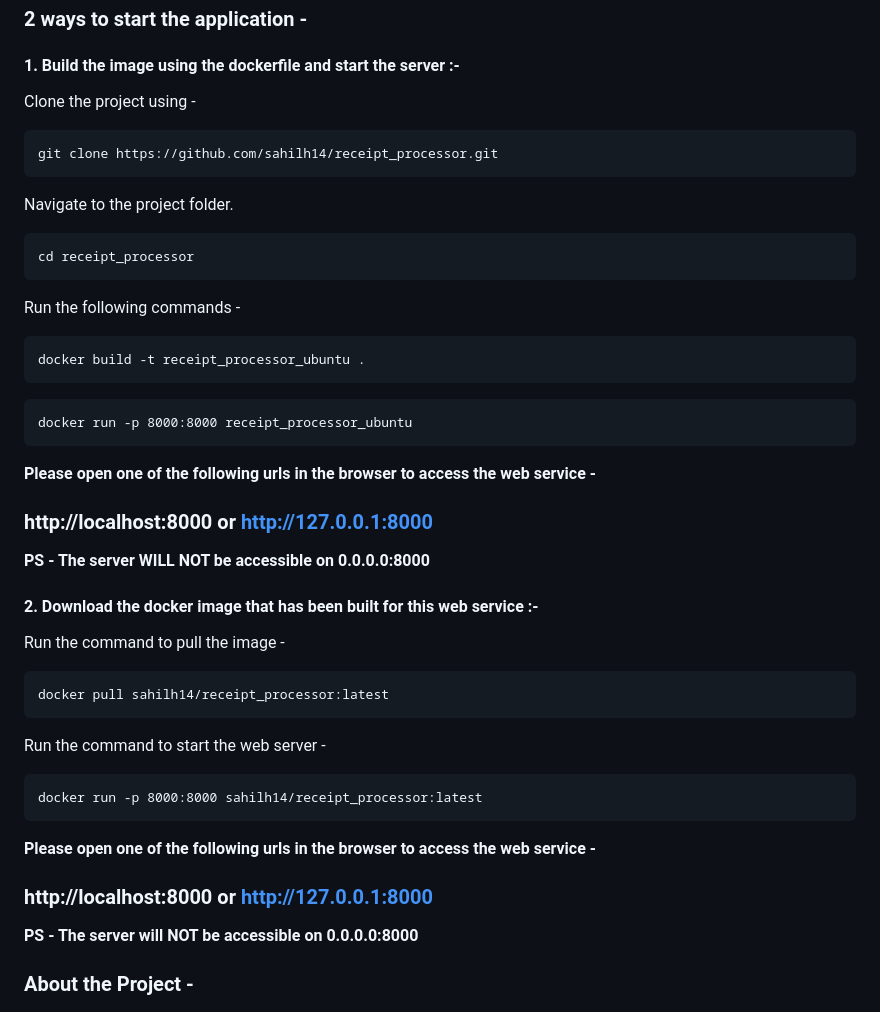
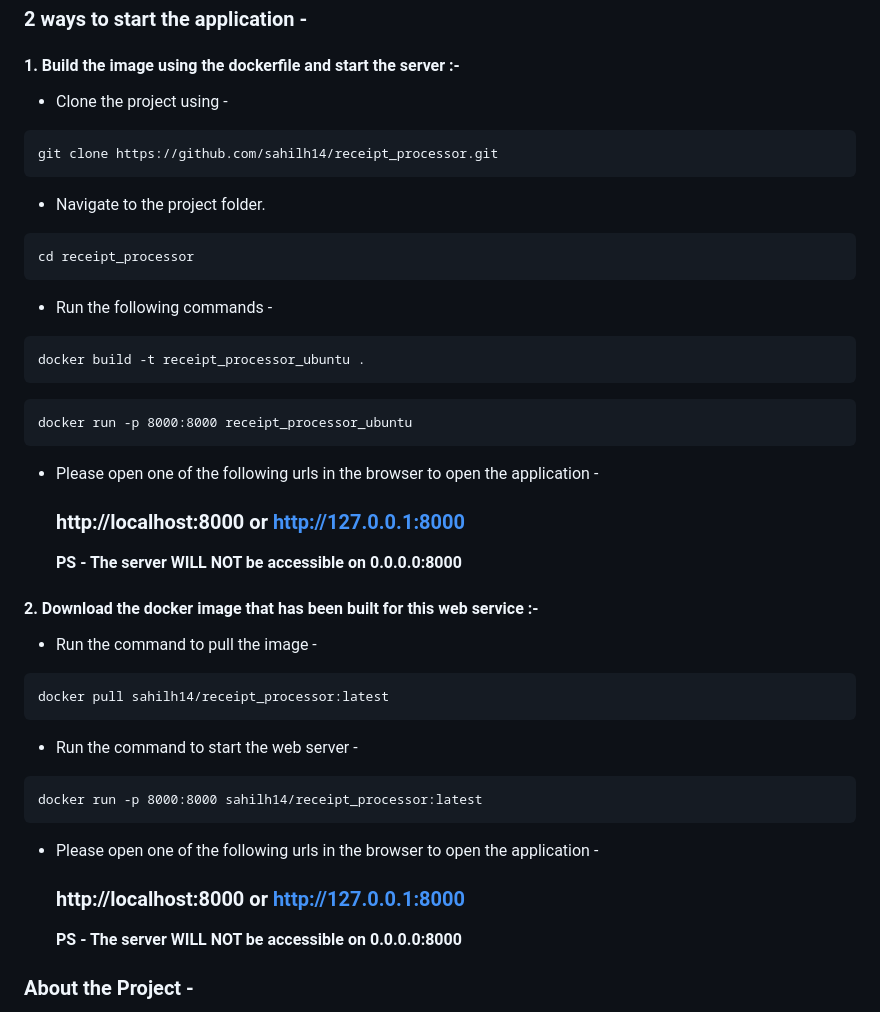
Before and after one commit to sahilh14/receipt_processor, a Markdown page: README.md, the part around the change. GitHub-like rendering.

````diff
--- a/README.md
+++ b/README.md
@@ -4,19 +4,19 @@
 
 #### 1. Build the image using the dockerfile and start the server :-
 
-Clone the project using -
+* Clone the project using -
 
 ```
 git clone https://github.com/sahilh14/receipt_processor.git
 ```
 
-Navigate to the project folder.
+* Navigate to the project folder.
 
 ```
 cd receipt_processor
 ```
 
-Run the following commands -
+* Run the following commands -
 
 ```
 docker build -t receipt_processor_ubuntu .
@@ -25,34 +25,37 @@ docker build -t receipt_processor_ubuntu .
 docker run -p 8000:8000 receipt_processor_ubuntu
 ```
 
-**Please open one of the following urls in the browser to access the web service -**
+* Please open one of the following urls in the browser to open the application -
 
-### http://localhost:8000 or http://127.0.0.1:8000
+    ### http://localhost:8000 or http://127.0.0.1:8000
 
 
-**PS - The server WILL NOT be accessible on 0.0.0.0:8000**
+
+  **PS - The server WILL NOT be accessible on 0.0.0.0:8000**
+
 
 
 #### 2. Download the docker image that has been built for this web service :-
 
-Run the command to pull the image -
+* Run the command to pull the image -
 
 ```
 docker pull sahilh14/receipt_processor:latest
 ```
 
-Run the command to start the web server -
+* Run the command to start the web server -
 
 ```
 docker run -p 8000:8000 sahilh14/receipt_processor:latest
 ```
 
-**Please open one of the following urls in the browser to access the web service -**
-
-### http://localhost:8000 or http://127.0.0.1:8000
+* Please open one of the following urls in the browser to open the application -
 
 
-**PS - The server will NOT be accessible on 0.0.0.0:8000**
+   ### http://localhost:8000 or http://127.0.0.1:8000
+
+
+   **PS - The server WILL NOT be accessible on 0.0.0.0:8000**
 
 
 ### About the Project -
````
